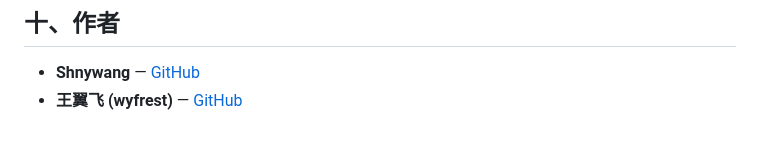
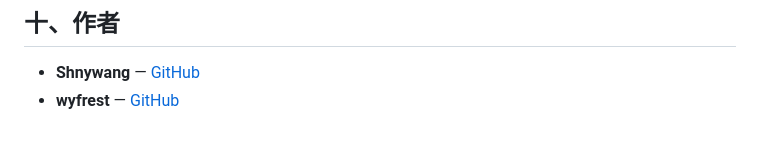
Before and after one commit to Shnywang/ai_news, a Markdown page: README.md, the part around the change. Drawn GitHub-style.

```diff
--- a/README.md
+++ b/README.md
@@ -177,4 +177,4 @@ https://<用户名>.github.io/ai_news/
 ## 十、作者
 
 - **Shnywang** — [GitHub](https://github.com/Shnywang)
-- **王翼飞 (wyfrest)** — [GitHub](https://github.com/wyfrest)
+- **wyfrest** — [GitHub](https://github.com/wyfrest)
```
